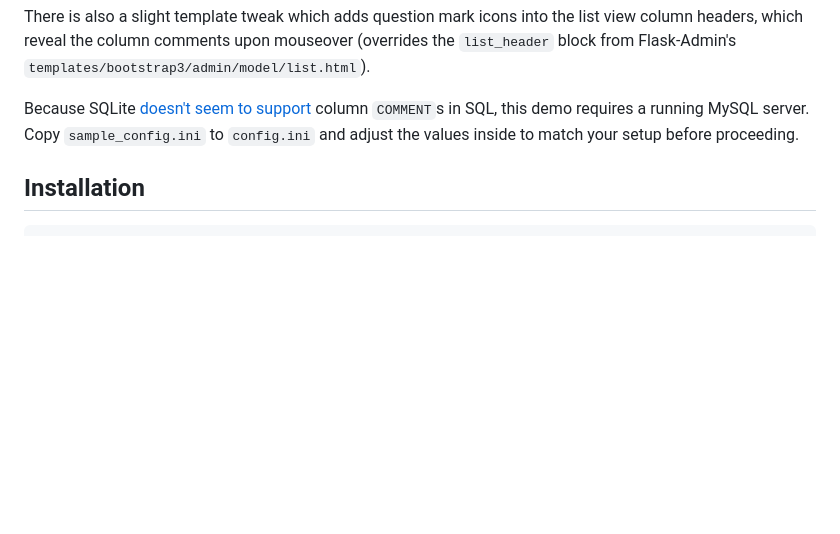
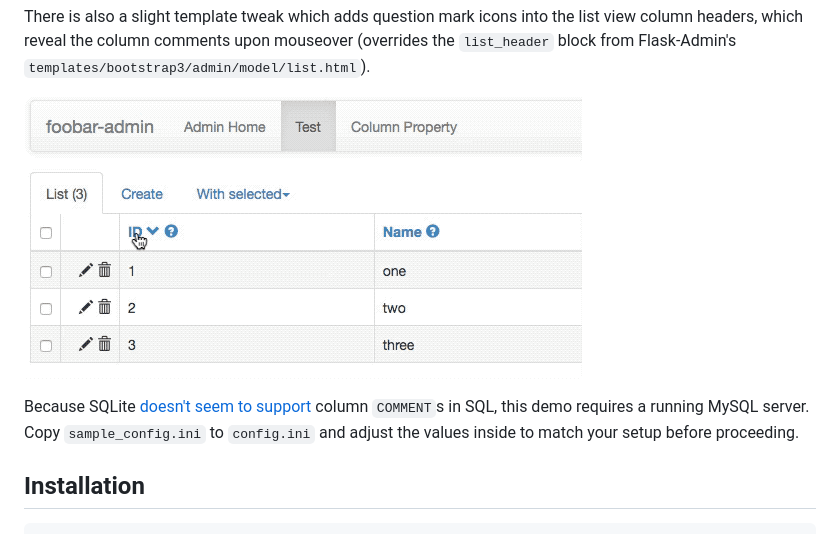
Before and after one commit to ernstki/flask-admin-column-labels, a Markdown page: README.md, the part around the change. Rendered like a GitHub page; pictures changed too: static/img/screenshot.gif (added); blank space fills up the shorter version.

Commit message:
Add an animated GIF to the README

```diff
--- a/README.md
+++ b/README.md
@@ -13,8 +13,10 @@ into the list view column headers, which reveal the column comments upon
 mouseover (overrides the `list_header` block from Flask-Admin's
 `templates/bootstrap3/admin/model/list.html`).
 
-Because SQLite [doesn't seem to support][1] column `COMMENT`s in SQL, this
-demo requires a running MySQL server. Copy `sample_config.ini` to
+![Animation showing the column tooltips](static/img/screenshot.gif)
+
+Because SQLite [doesn't seem to support][1] column `COMMENT`s in SQL,
+this demo requires a running MySQL server. Copy `sample_config.ini` to
 `config.ini` and adjust the values inside to match your setup before
 proceeding.
 
```
